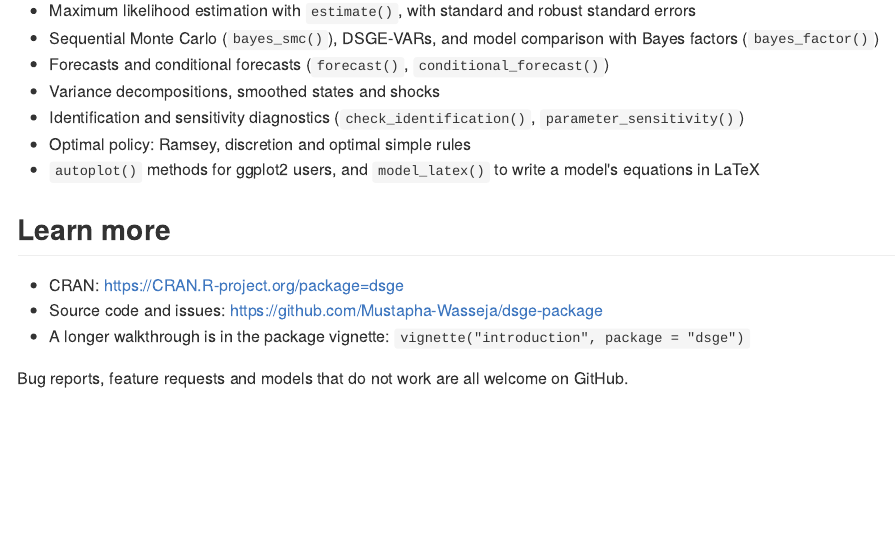
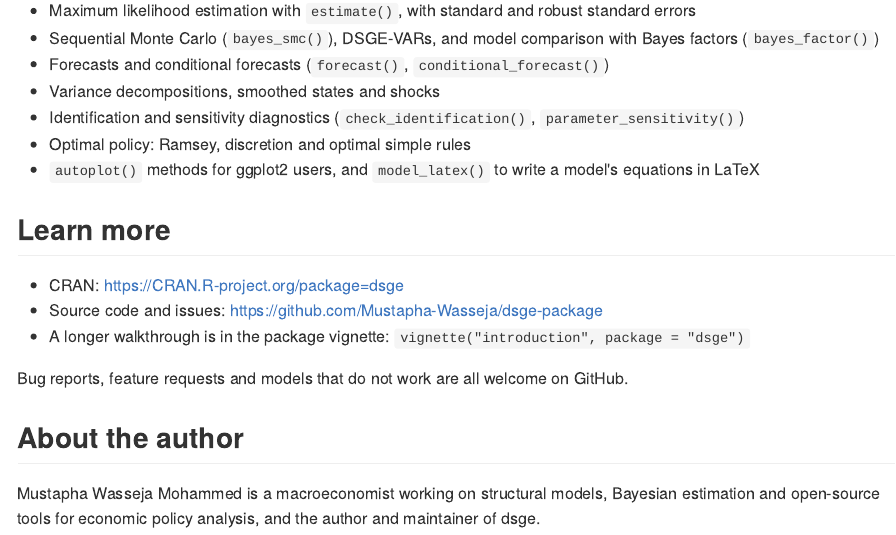
Before and after one commit to Mustapha-Wasseja/dsge-package, an R Markdown document (blog/r-posts/dsge-post.Rmd): the page in a window 1100 px wide, from 7580 px down. The pictures show the output file blog/r-posts/dsge-post.md that the author committed with the source, drawn offline in the style of GitHub.

Commit message:
Add an About the author note to the r-posts.com draft

```diff
--- a/blog/r-posts/dsge-post.Rmd
+++ b/blog/r-posts/dsge-post.Rmd
@@ -316,3 +316,9 @@ log-likelihood computed by dsge matches Dynare's to nine decimal places.
 
 Bug reports, feature requests and models that do not work are all welcome
 on GitHub.
+
+## About the author
+
+Mustapha Wasseja Mohammed is a macroeconomist working on structural models,
+Bayesian estimation and open-source tools for economic policy analysis, and
+the author and maintainer of dsge.
```
Also changed, not shown: blog/r-posts/dsge-post.md, blog/r-posts/preview.html, blog/r-posts/wordpress.html.
